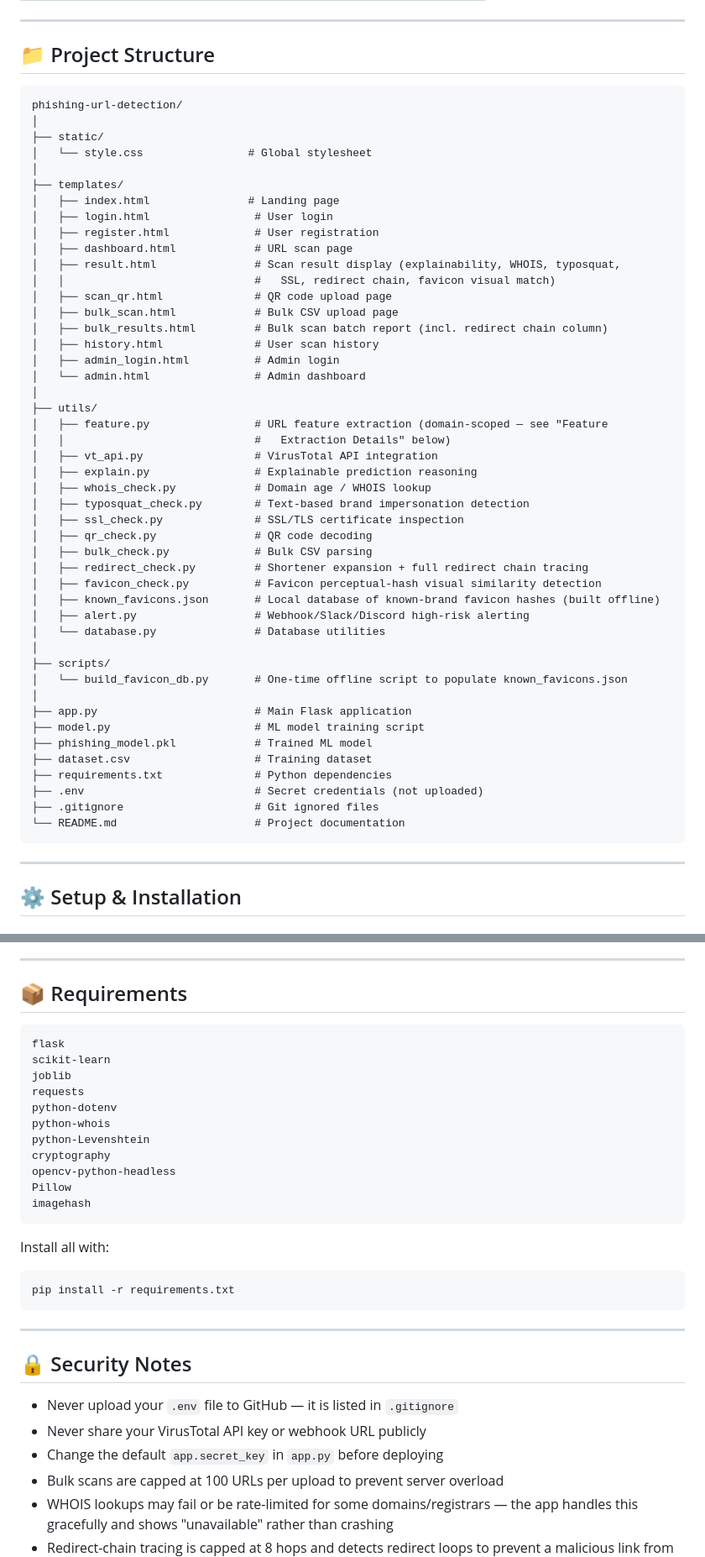
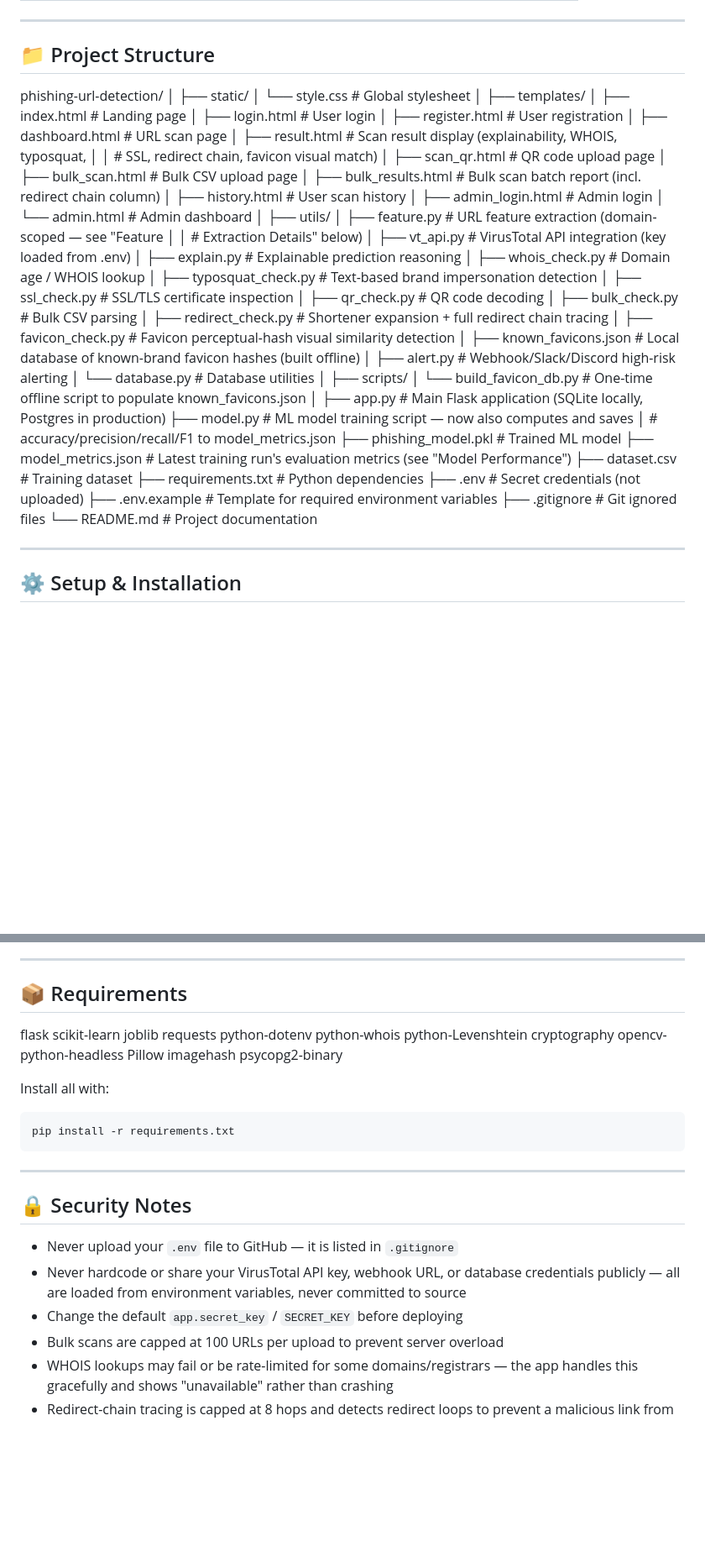
Before and after one commit to saxenavansh1236-web/phishing-project, a Markdown page: phising URl Detection project/README.md, 2 parts joined by grey strips. Shown at 84% size. Drawn GitHub-style; blank space fills up the shorter version.

````diff
--- a/phising URl Detection project/README.md
+++ b/phising URl Detection project/README.md
@@ -60,54 +80,56 @@ Beyond basic classification, the system performs deep contextual analysis on eve
 
 ## 📁 Project Structure
 
-```
 phishing-url-detection/
 │
 ├── static/
-│   └── style.css                # Global stylesheet
+│ └── style.css # Global stylesheet
 │
 ├── templates/
-│   ├── index.html               # Landing page
-│   ├── login.html                # User login
-│   ├── register.html             # User registration
-│   ├── dashboard.html            # URL scan page
-│   ├── result.html               # Scan result display (explainability, WHOIS, typosquat,
-│   │                             #   SSL, redirect chain, favicon visual match)
-│   ├── scan_qr.html              # QR code upload page
-│   ├── bulk_scan.html            # Bulk CSV upload page
-│   ├── bulk_results.html         # Bulk scan batch report (incl. redirect chain column)
-│   ├── history.html              # User scan history
-│   ├── admin_login.html          # Admin login
-│   └── admin.html                # Admin dashboard
+│ ├── index.html # Landing page
+│ ├── login.html # User login
+│ ├── register.html # User registration
+│ ├── dashboard.html # URL scan page
+│ ├── result.html # Scan result display (explainability, WHOIS, typosquat,
+│ │ # SSL, redirect chain, favicon visual match)
+│ ├── scan_qr.html # QR code upload page
+│ ├── bulk_scan.html # Bulk CSV upload page
+│ ├── bulk_results.html # Bulk scan batch report (incl. redirect chain column)
+│ ├── history.html # User scan history
+│ ├── admin_login.html # Admin login
+│ └── admin.html # Admin dashboard
 │
 ├── utils/
-│   ├── feature.py                # URL feature extraction (domain-scoped — see "Feature
-│   │                             #   Extraction Details" below)
-│   ├── vt_api.py                 # VirusTotal API integration
-│   ├── explain.py                # Explainable prediction reasoning
-│   ├── whois_check.py            # Domain age / WHOIS lookup
-│   ├── typosquat_check.py        # Text-based brand impersonation detection
-│   ├── ssl_check.py              # SSL/TLS certificate inspection
-│   ├── qr_check.py               # QR code decoding
-│   ├── bulk_check.py             # Bulk CSV parsing
-│   ├── redirect_check.py         # Shortener expansion + full redirect chain tracing
-│   ├── favicon_check.py          # Favicon perceptual-hash visual similarity detection
-│   ├── known_favicons.json       # Local database of known-brand favicon hashes (built offline)
-│   ├── alert.py                  # Webhook/Slack/Discord high-risk alerting
-│   └── database.py               # Database utilities
+│ ├── feature.py # URL feature extraction (domain-scoped — see "Feature
+│ │ # Extraction Details" below)
+│ ├── vt_api.py # VirusTotal API integration (key loaded from .env)
+│ ├── explain.py # Explainable prediction reasoning
+│ ├── whois_check.py # Domain age / WHOIS lookup
+│ ├── typosquat_check.py # Text-based brand impersonation detection
+│ ├── ssl_check.py # SSL/TLS certificate inspection
+│ ├── qr_check.py # QR code decoding
+│ ├── bulk_check.py # Bulk CSV parsing
+│ ├── redirect_check.py # Shortener expansion + full redirect chain tracing
+│ ├── favicon_check.py # Favicon perceptual-hash visual similarity detection
+│ ├── known_favicons.json # Local database of known-brand favicon hashes (built offline)
+│ ├── alert.py # Webhook/Slack/Discord high-risk alerting
+│ └── database.py # Database utilities
 │
 ├── scripts/
-│   └── build_favicon_db.py       # One-time offline script to populate known_favicons.json
+│ └── build_favicon_db.py # One-time offline script to populate known_favicons.json
 │
-├── app.py                        # Main Flask application
-├── model.py                      # ML model training script
-├── phishing_model.pkl            # Trained ML model
-├── dataset.csv                   # Training dataset
-├── requirements.txt              # Python dependencies
-├── .env                          # Secret credentials (not uploaded)
-├── .gitignore                    # Git ignored files
-└── README.md                     # Project documentation
-```
+├── app.py # Main Flask application (SQLite locally, Postgres in production)
+├── model.py # ML model training script — now also computes and saves
+│ # accuracy/precision/recall/F1 to model_metrics.json
+├── phishing_model.pkl # Trained ML model
+├── model_metrics.json # Latest training run's evaluation metrics (see "Model Performance")
+├── dataset.csv # Training dataset
+├── requirements.txt # Python dependencies
+├── .env # Secret credentials (not uploaded)
+├── .env.example # Template for required environment variables
+├── .gitignore # Git ignored files
+└── README.md # Project documentation
+
 
 ---
 
@@ -263,7 +302,6 @@ def extract_features(url):
 
 ## 📦 Requirements
 
-```
 flask
 scikit-learn
 joblib
@@ -275,7 +313,8 @@ cryptography
 opencv-python-headless
 Pillow
 imagehash
-```
+psycopg2-binary
+
 
 Install all with:
 ```bash
@@ -287,8 +326,8 @@ pip install -r requirements.txt
 ## 🔒 Security Notes
 
 - Never upload your `.env` file to GitHub — it is listed in `.gitignore`
-- Never share your VirusTotal API key or webhook URL publicly
-- Change the default `app.secret_key` in `app.py` before deploying
+- Never hardcode or share your VirusTotal API key, webhook URL, or database credentials publicly — all are loaded from environment variables, never committed to source
+- Change the default `app.secret_key` / `SECRET_KEY` before deploying
 - Bulk scans are capped at 100 URLs per upload to prevent server overload
 - WHOIS lookups may fail or be rate-limited for some domains/registrars — the app handles this gracefully and shows "unavailable" rather than crashing
 - Redirect-chain tracing is capped at 8 hops and detects redirect loops to prevent a malicious link from hanging a scan
````
Also changed, not shown: other parts of phising URl Detection project/README.md (+78 -39 lines).
